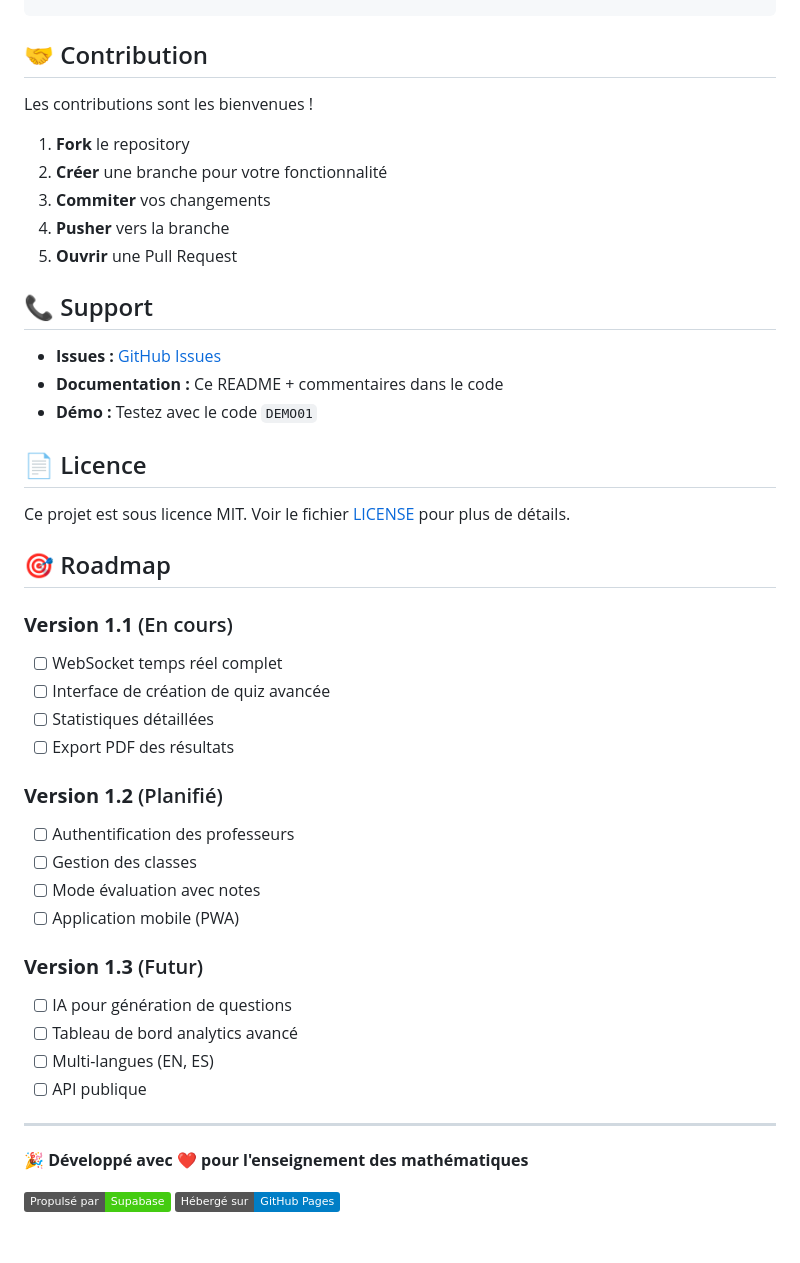
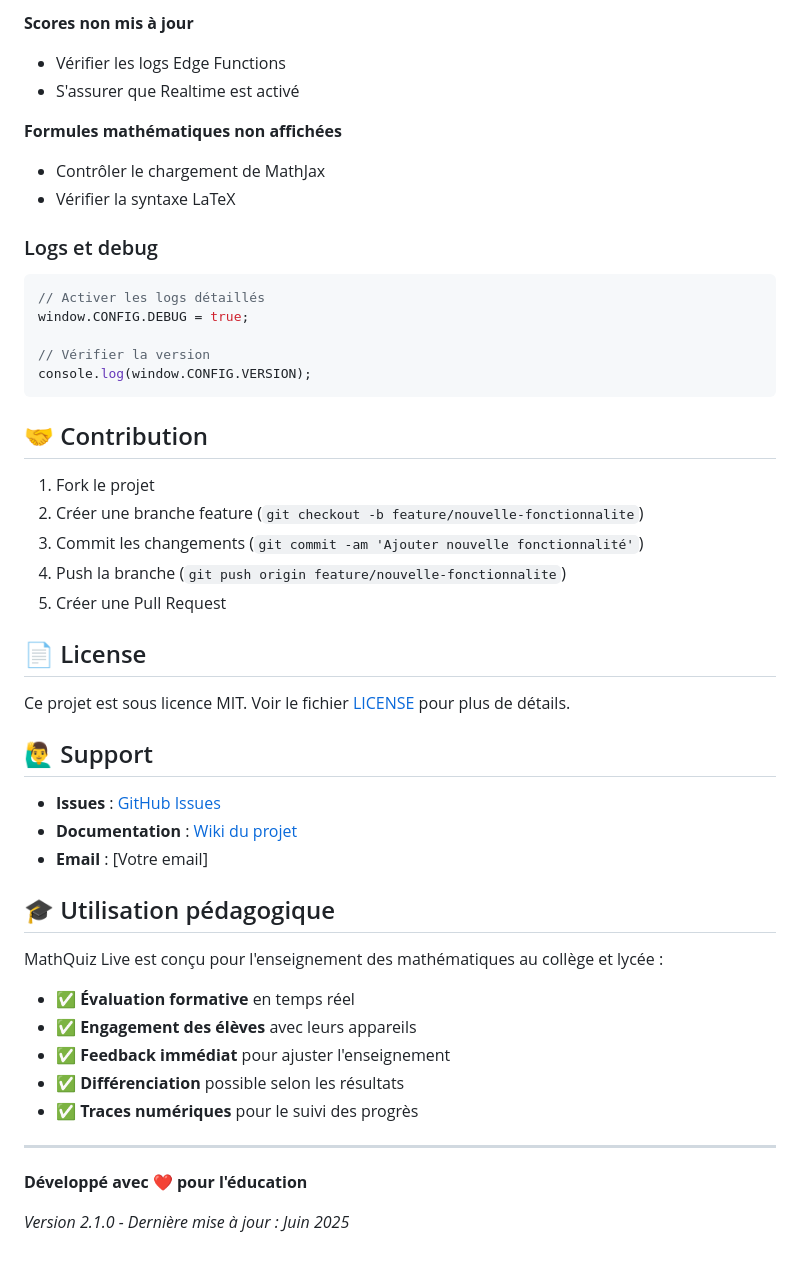
Before and after one commit to adatil/mathquiz-supabase, a Markdown page: README.md, the part around the change printed below. Rendered like a GitHub page; badges without logos.

````diff
--- a/README.md
+++ b/README.md
@@ -188,46 +231,50 @@ Exemple de fichier XML compatible :
+**Scores non mis à jour**
+- Vérifier les logs Edge Functions
+- S'assurer que Realtime est activé
+
+**Formules mathématiques non affichées**
+- Contrôler le chargement de MathJax
+- Vérifier la syntaxe LaTeX
+
+### Logs et debug
+```javascript
+// Activer les logs détaillés
+window.CONFIG.DEBUG = true;
+
+// Vérifier la version
+console.log(window.CONFIG.VERSION);
+```
+
 ## 🤝 Contribution
 
-Les contributions sont les bienvenues !
+1. Fork le projet
+2. Créer une branche feature (`git checkout -b feature/nouvelle-fonctionnalite`)
+3. Commit les changements (`git commit -am 'Ajouter nouvelle fonctionnalité'`)
+4. Push la branche (`git push origin feature/nouvelle-fonctionnalite`)
+5. Créer une Pull Request
 
-1. **Fork** le repository
-2. **Créer** une branche pour votre fonctionnalité
-3. **Commiter** vos changements
-4. **Pusher** vers la branche
-5. **Ouvrir** une Pull Request
-
-## 📞 Support
-
-- **Issues :** [GitHub Issues](https://github.com/adatil/mathquiz-supabase/issues)
-- **Documentation :** Ce README + commentaires dans le code
-- **Démo :** Testez avec le code `DEMO01`
-
-## 📄 Licence
+## 📄 License
 
 Ce projet est sous licence MIT. Voir le fichier [LICENSE](LICENSE) pour plus de détails.
 
-## 🎯 Roadmap
+## 🙋‍♂️ Support
 
-### **Version 1.1** (En cours)
-- [ ] WebSocket temps réel complet
-- [ ] Interface de création de quiz avancée
-- [ ] Statistiques détaillées
-- [ ] Export PDF des résultats
+- **Issues** : [GitHub Issues](https://github.com/adatil/mathquiz-supabase/issues)
+- **Documentation** : [Wiki du projet](https://github.com/adatil/mathquiz-supabase/wiki)
+- **Email** : [Votre email]
 
-### **Version 1.2** (Planifié)
-- [ ] Authentification des professeurs
-- [ ] Gestion des classes
-- [ ] Mode évaluation avec notes
-- [ ] Application mobile (PWA)
+## 🎓 Utilisation pédagogique
 
-### **Version 1.3** (Futur)
-- [ ] IA pour génération de questions
-- [ ] Tableau de bord analytics avancé
-- [ ] Multi-langues (EN, ES)
-- [ ] API publique
+MathQuiz Live est conçu pour l'enseignement des mathématiques au collège et lycée :
+
+- ✅ **Évaluation formative** en temps réel
+- ✅ **Engagement des élèves** avec leurs appareils
+- ✅ **Feedback immédiat** pour ajuster l'enseignement
+- ✅ **Différenciation** possible selon les résultats
+- ✅ **Traces numériques** pour le suivi des progrès
 
 ---
 
-**🎉 Développé avec ❤️ pour l'enseignement des mathématiques**
+**Développé avec ❤️ pour l'éducation**
 
-[![Supabase](https://img.shields.io/badge/Propulsé%20par-Supabase-success)](https://supabase.com)
-[![GitHub Pages](https://img.shields.io/badge/Hébergé%20sur-GitHub%20Pages-blue)](https://pages.github.com)
+*Version 2.1.0 - Dernière mise à jour : Juin 2025*
````
Also changed, not shown: other parts of README.md (+189 -146 lines).
